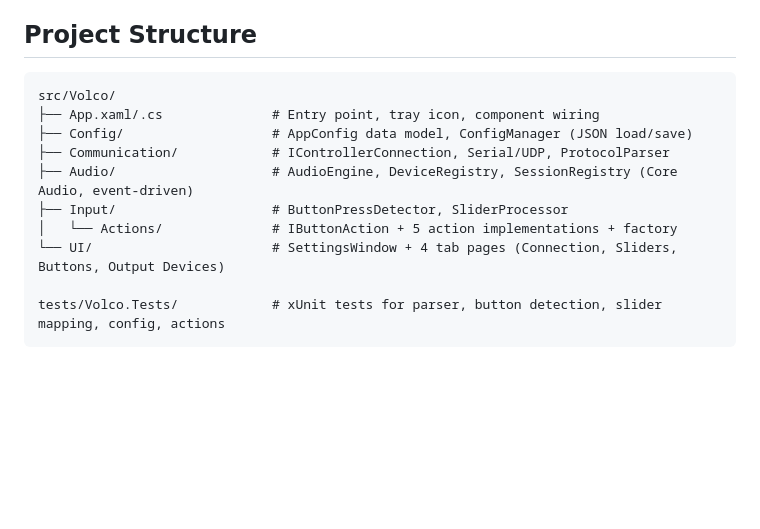
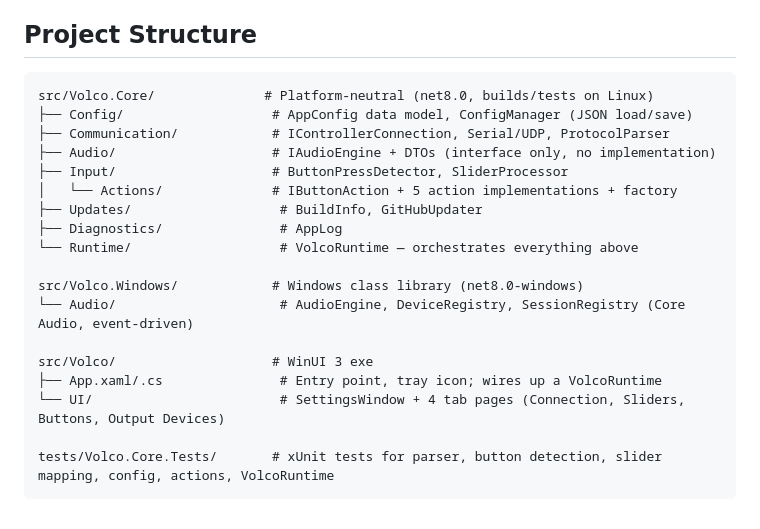
Before and after one commit to ToMeRhh/volco, a Markdown page: README.md, the part around the change. Rendered like a GitHub page; blank space fills up the shorter version.

````diff
--- a/README.md
+++ b/README.md
@@ -142,14 +142,22 @@ in the update dialog and stored in your local `config.json`.
 ## Project Structure
 
 ```
-src/Volco/
-├── App.xaml/.cs              # Entry point, tray icon, component wiring
+src/Volco.Core/              # Platform-neutral (net8.0, builds/tests on Linux)
 ├── Config/                   # AppConfig data model, ConfigManager (JSON load/save)
 ├── Communication/            # IControllerConnection, Serial/UDP, ProtocolParser
-├── Audio/                    # AudioEngine, DeviceRegistry, SessionRegistry (Core Audio, event-driven)
+├── Audio/                    # IAudioEngine + DTOs (interface only, no implementation)
 ├── Input/                    # ButtonPressDetector, SliderProcessor
 │   └── Actions/              # IButtonAction + 5 action implementations + factory
-└── UI/                       # SettingsWindow + 4 tab pages (Connection, Sliders, Buttons, Output Devices)
+├── Updates/                   # BuildInfo, GitHubUpdater
+├── Diagnostics/               # AppLog
+└── Runtime/                   # VolcoRuntime — orchestrates everything above
 
-tests/Volco.Tests/            # xUnit tests for parser, button detection, slider mapping, config, actions
+src/Volco.Windows/            # Windows class library (net8.0-windows)
+└── Audio/                     # AudioEngine, DeviceRegistry, SessionRegistry (Core Audio, event-driven)
+
+src/Volco/                    # WinUI 3 exe
+├── App.xaml/.cs               # Entry point, tray icon; wires up a VolcoRuntime
+└── UI/                        # SettingsWindow + 4 tab pages (Connection, Sliders, Buttons, Output Devices)
+
+tests/Volco.Core.Tests/       # xUnit tests for parser, button detection, slider mapping, config, actions, VolcoRuntime
 ```
````
Also changed, not shown: CLAUDE.md (+21 -18 lines), 1 other file.
